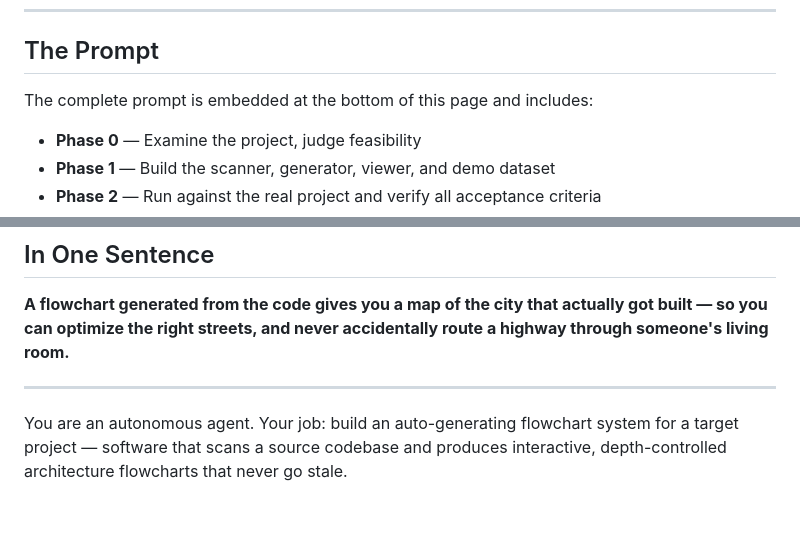
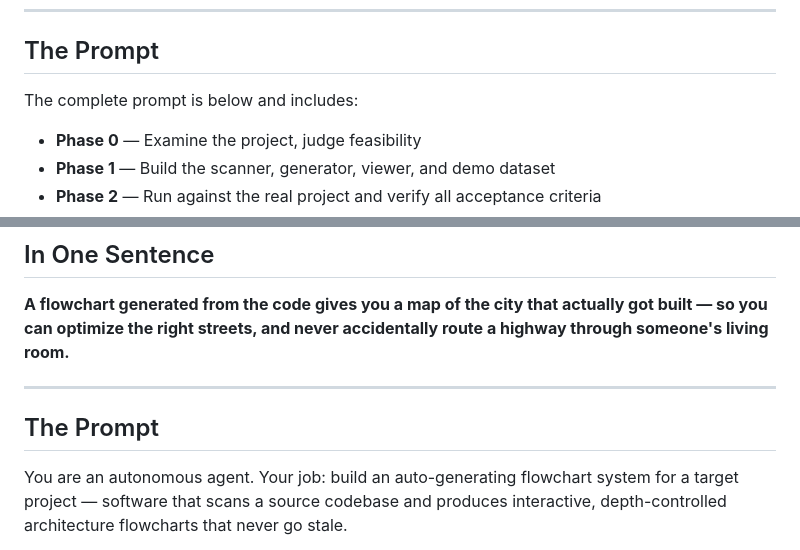
Before and after one commit to BMUZAMMIL/AutoFlowcharts, a Markdown page: README.md, 2 parts joined by grey strips. Rendered like a GitHub page; blank space fills up the shorter version.

```diff
--- a/README.md
+++ b/README.md
@@ -149,7 +149,7 @@ A flowchart from code gives you a **map of the city that actually got built**:
 
 ## The Prompt
 
-The complete prompt is embedded at the bottom of this page and includes:
+The complete prompt is below and includes:
 
 - **Phase 0** — Examine the project, judge feasibility
 - **Phase 1** — Build the scanner, generator, viewer, and demo dataset
@@ -179,6 +179,8 @@ It's designed to be **self-contained** — the agent needs nothing else to build
 **A flowchart generated from the code gives you a map of the city that actually got built — so you can optimize the right streets, and never accidentally route a highway through someone's living room.**
 
 ---
+
+## The Prompt
 
 You are an autonomous agent. Your job: build an auto-generating flowchart system for a target project — software that scans a source codebase and produces interactive, depth-controlled architecture flowcharts that never go stale.
 
```
